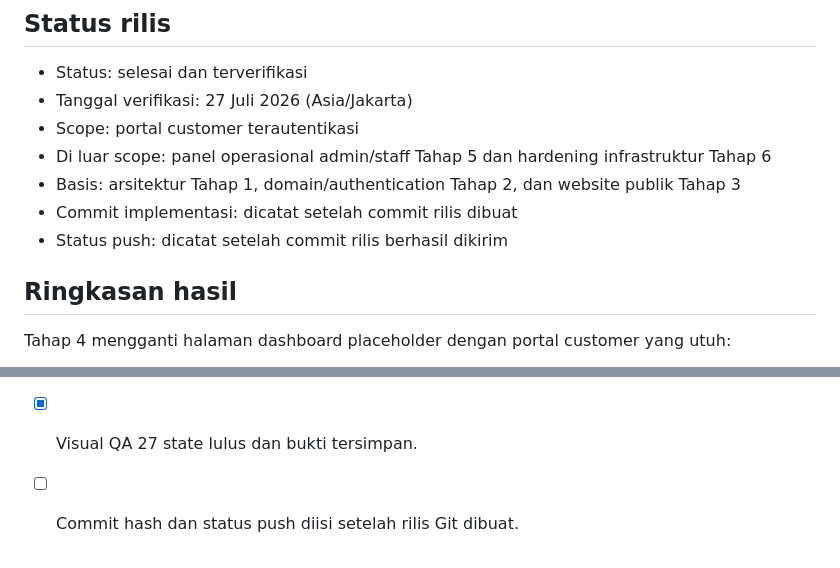
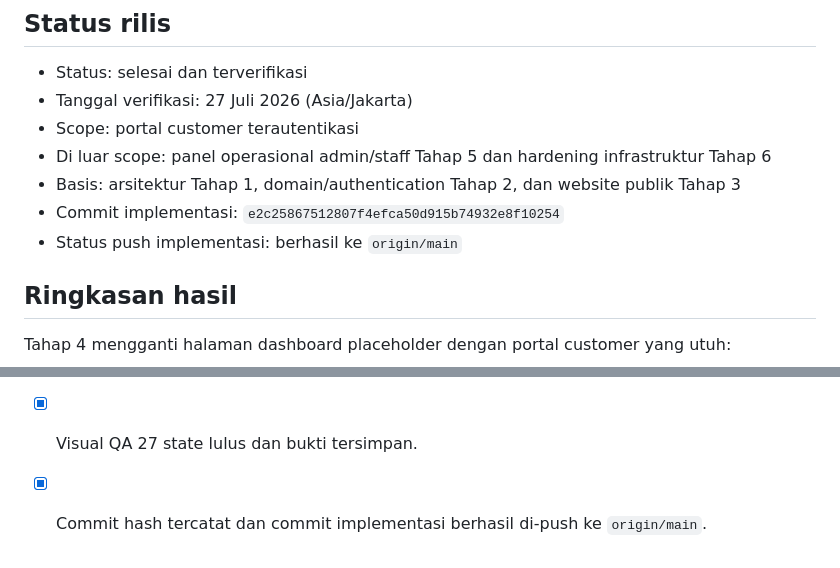
Before and after one commit to Dann098/Jokiinlah, a Markdown page: docs/TAHAP-4-CUSTOMER-PORTAL.md, 2 parts joined by grey strips. Drawn GitHub-style.

Commit message:
docs: record phase 4 release metadata

```diff
--- a/docs/TAHAP-4-CUSTOMER-PORTAL.md
+++ b/docs/TAHAP-4-CUSTOMER-PORTAL.md
@@ -7,8 +7,8 @@
 - Scope: portal customer terautentikasi
 - Di luar scope: panel operasional admin/staff Tahap 5 dan hardening infrastruktur Tahap 6
 - Basis: arsitektur Tahap 1, domain/authentication Tahap 2, dan website publik Tahap 3
-- Commit implementasi: dicatat setelah commit rilis dibuat
-- Status push: dicatat setelah commit rilis berhasil dikirim
+- Commit implementasi: `e2c25867512807f4efca50d915b74932e8f10254`
+- Status push implementasi: berhasil ke `origin/main`
 
 ## Ringkasan hasil
 
@@ -410,4 +410,4 @@ Tidak ada implementasi Tahap 5 yang dimulai pada perubahan ini.
 - [x] Pint, Vite build, npm audit, Composer validation/audit lulus.
 - [x] Migration development dijalankan tanpa operasi destruktif.
 - [x] Visual QA 27 state lulus dan bukti tersimpan.
-- [ ] Commit hash dan status push diisi setelah rilis Git dibuat.
+- [x] Commit hash tercatat dan commit implementasi berhasil di-push ke `origin/main`.
```
